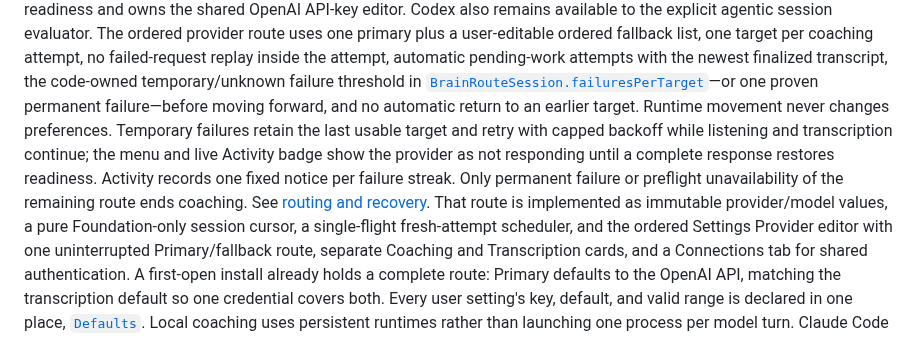
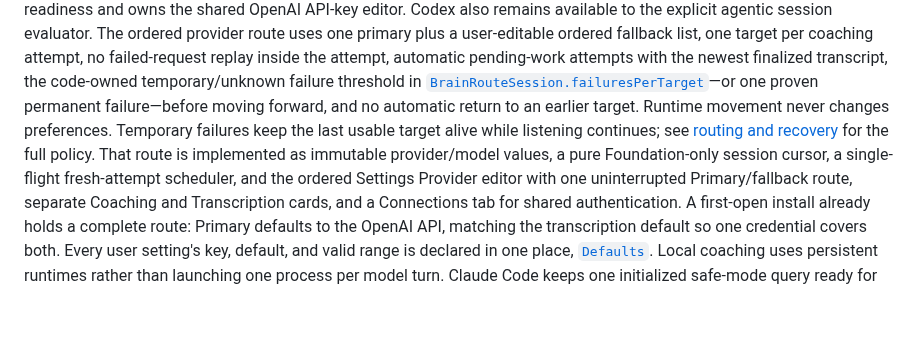
Before and after one commit to JINGBANZ/jarvis, a Markdown page: wiki/status.md, the part around the change. Rendered like a GitHub page; blank space fills up the shorter version.

Commit message:
docs(wiki): link to canonical provider recovery policy

```diff
--- a/wiki/status.md
+++ b/wiki/status.md
@@ -94,11 +94,9 @@ inside the attempt, automatic pending-work attempts with the newest finalized tr
 code-owned temporary/unknown failure threshold in
 [`BrainRouteSession.failuresPerTarget`](../Sources/JarvisCore/Coach/BrainRouteSession.swift)—or one
 proven permanent failure—before moving forward, and no automatic return to an earlier target.
-Runtime movement never changes preferences. Temporary failures retain the last usable target and
-retry with capped backoff while listening and transcription continue; the menu and live Activity
-badge show the provider as not responding until a complete response restores readiness. Activity
-records one fixed notice per failure streak. Only permanent failure or preflight unavailability of
-the remaining route ends coaching. See [routing and recovery](./architecture.md#ordered-provider-route). That route is implemented as immutable provider/model values, a pure
+Runtime movement never changes preferences. Temporary failures keep the last usable target alive
+while listening continues; see [routing and recovery](./architecture.md#ordered-provider-route)
+for the full policy. That route is implemented as immutable provider/model values, a pure
 Foundation-only session cursor, a single-flight fresh-attempt scheduler, and the ordered Settings
 Provider editor with one uninterrupted Primary/fallback route, separate Coaching and Transcription
 cards, and a Connections tab for shared authentication. A first-open install already holds a complete
```
